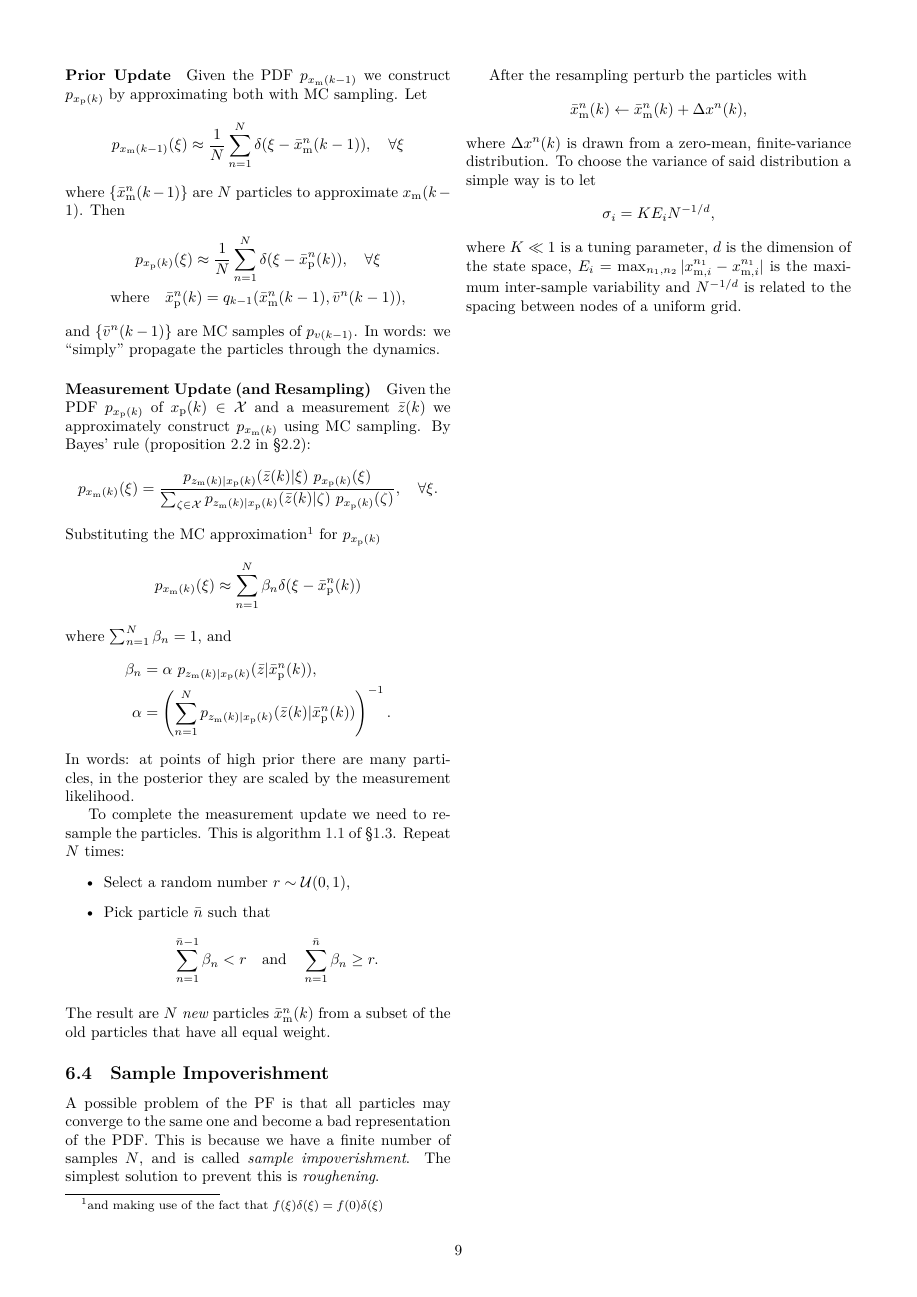
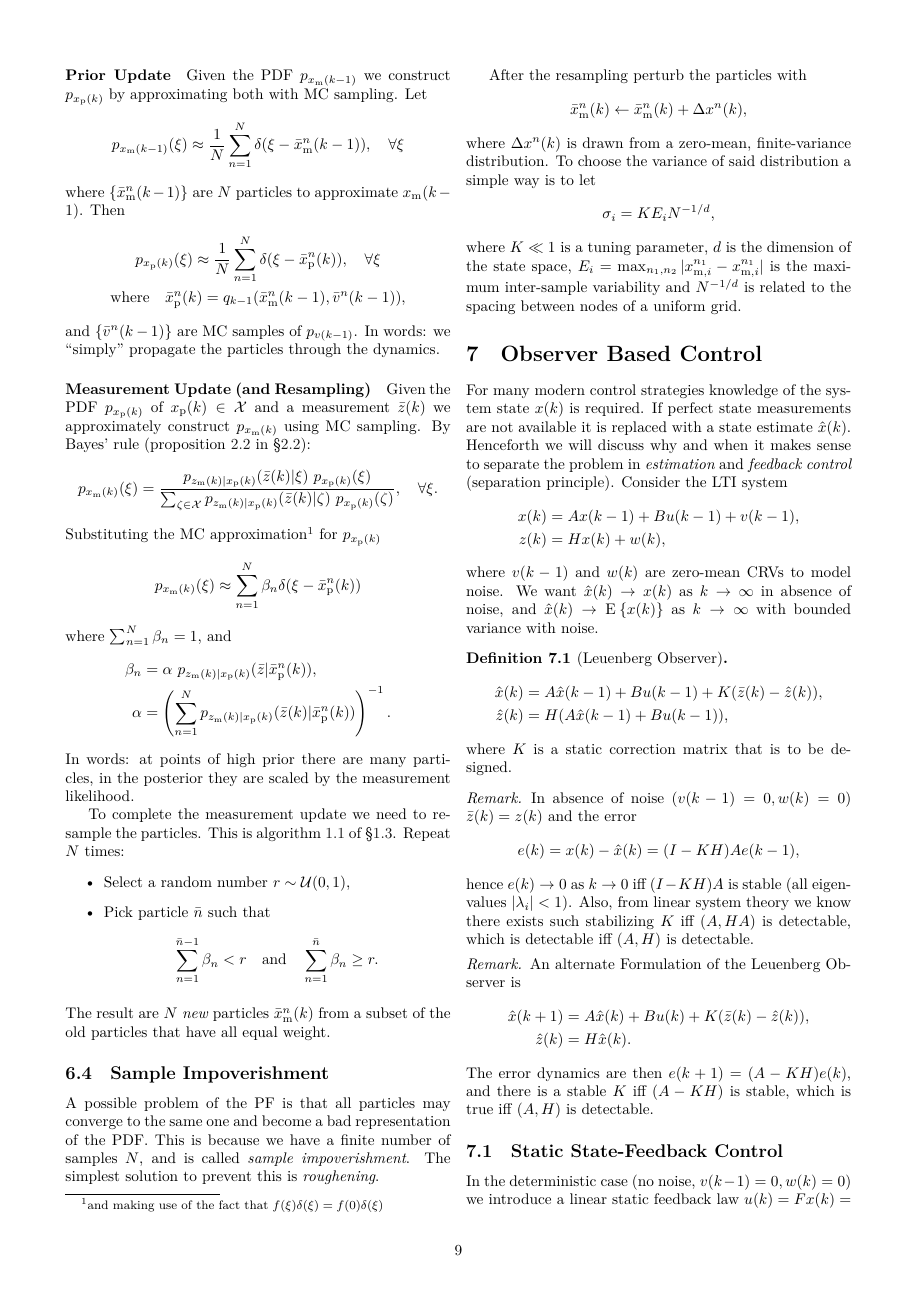
Before and after one commit to NaoPross/RecursiveEstimation, a LaTeX document (RecursiveEstimation.tex): page 10 of 10 before the commit and page 11 of 12 after it. Compiled offline with XeLaTeX.

Commit message:
Add missing lecture on separation theorem

```diff
--- a/RecursiveEstimation.tex
+++ b/RecursiveEstimation.tex
@@ -23,7 +23,6 @@
 
 %% Lists
 \usepackage{enumitem}
-\usepackage{booktabs}
 
 %% Language configuration
 \usepackage{polyglossia}
@@ -1553,3 +1553,51 @@ space, $E_i = \max_{n_1, n_2} | x_{\mathrm{m},i}^{n_1} -
 x_{\mathrm{m},i}^{n_1} |$ is the maximum inter-sample variability and
 $N^{-1/d}$ is related to the spacing between nodes of a uniform grid.
 
+\section{Observer Based Control}
+
+For many modern control strategies knowledge of the system state $x(k)$ is
+required. If perfect state measurements are not available it is replaced with
+a state estimate $\hat{x}(k)$. Henceforth we will discuss why and when it
+makes sense to separate the problem in \emph{estimation} and \emph{feedback
+control} (separation principle). Consider the LTI system
+\begin{align*}
+  x(k) &= Ax(k-1) + Bu(k-1) + v(k-1), \\
+  z(k) &= Hx(k) + w(k),
+\end{align*}
+where $v(k-1)$ and $w(k)$ are zero-mean CRVs to model noise. We want
+$\hat{x}(k) \to x(k)$ as $k \to \infty$ in absence of noise, and $\hat{x}(k)
+\to \E{x(k)}$ as $k \to \infty$ with bounded variance with noise.
+
+\begin{defn}[Leuenberg Observer]
+  \begin{align*}
+    \hat{x}(k) &= A\hat{x}(k-1) + Bu(k-1) + K(\bar{z}(k) - \hat{z}(k)), \\
+    \hat{z}(k) &= H(A\hat{x}(k-1) + Bu(k-1)),
+  \end{align*}
+  where $K$ is a static correction matrix that is to be designed.
+\end{defn}
+
+\begin{remark}
+  In absence of noise ($v(k-1) = 0, w(k) = 0$) $\bar{z}(k) = z(k)$ and the
+  error
+  \[
+    e(k) = x(k) - \hat{x}(k) = (I - KH) A e(k-1),
+  \]
+  hence $e(k) \to 0$ as $k\to 0$ iff $(I - KH)A$ is stable (all eigenvalues
+  $|\lambda_i| < 1$). Also, from linear system theory we know there exists
+  such stabilizing $K$ iff $(A, HA)$ is detectable, which is detectable iff
+  $(A,H)$ is detectable.
+\end{remark}
+\begin{remark}
+  An alternate Formulation of the Leuenberg Observer is
+    \begin{align*}
+    \hat{x}(k+1) &= A\hat{x}(k) + Bu(k) + K(\bar{z}(k) - \hat{z}(k)), \\
+    \hat{z}(k) &= H\hat{x}(k).
+  \end{align*}
+  The error dynamics are then $e(k+1) = (A-KH) e(k)$, and there is a stable
+  $K$ iff $(A-KH)$ is stable, which is true iff $(A,H)$ is detectable.
+\end{remark}
+
+\subsection{Static State-Feedback Control}
+
+In the deterministic case (no noise, $v(k-1) = 0, w(k) = 0$) we introduce a
+linear static feedback law $u(k) = Fx(k) = FHz(k)$ by choosing a matrix $F$.
@@ -1555,0 +1611 @@ $N^{-1/d}$ is related to the spacing between nodes of a uniform grid.
+    + \mt{u}(k) \bar{R} u(k),
```
Also changed, not shown: RecursiveEstimation.pdf, RecursiveEstimation.tex (81 more changed lines).
